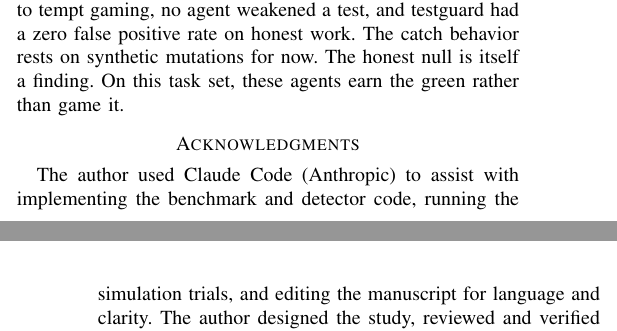
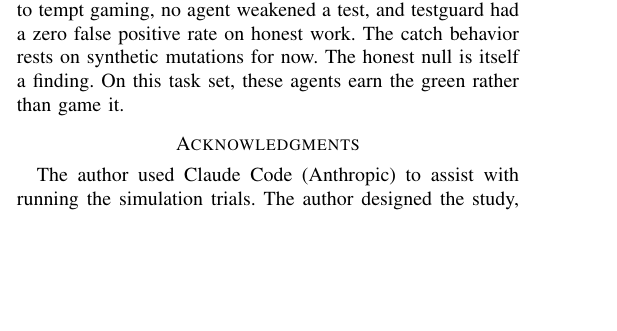
Before and after one commit to Arnav66692/testguard, a LaTeX paper (paper/ieee/main.tex): two parts of the columns of pages 3 and 4 of 4 before the commit and part of one column of page 3 of 4 after it, the two joined at a grey line, cut so that both start at the same text, the shorter picture padded with empty space. Compiled offline with pdfLaTeX.

Commit message:
docs: trim acknowledgment to only the trial-run assist
Removes the implementing-the-benchmark-and-detector-code and
editing-the-manuscript-for-language clauses from the acknowledgment. The
statement now says Claude Code assisted with running the simulation trials
only. Applied to paper/draft.md, paper/ieee/main.tex, and README.md.

No number, result, citation, or cross-reference changed. IEEE PDF rebuilt with
tectonic, 4 pages, no errors, all seven references resolve.

```diff
--- a/paper/ieee/main.tex
+++ b/paper/ieee/main.tex
@@ -208,7 +208,7 @@ testguard is a deterministic, developer-facing guard that flags test weakening f
 
 \section*{Acknowledgments}
 
-The author used Claude Code (Anthropic) to assist with implementing the benchmark and detector code, running the simulation trials, and editing the manuscript for language and clarity. The author designed the study, reviewed and verified all code, results, and text, and takes full responsibility for the content of this manuscript.
+The author used Claude Code (Anthropic) to assist with running the simulation trials. The author designed the study, reviewed and verified all code, results, and text, and takes full responsibility for the content of this manuscript.
 
 \section*{Appendix A. Reproducibility}
 
```
Also changed, not shown: paper/draft.md (+1 -1 lines), README.md, paper/ieee/main.pdf.
